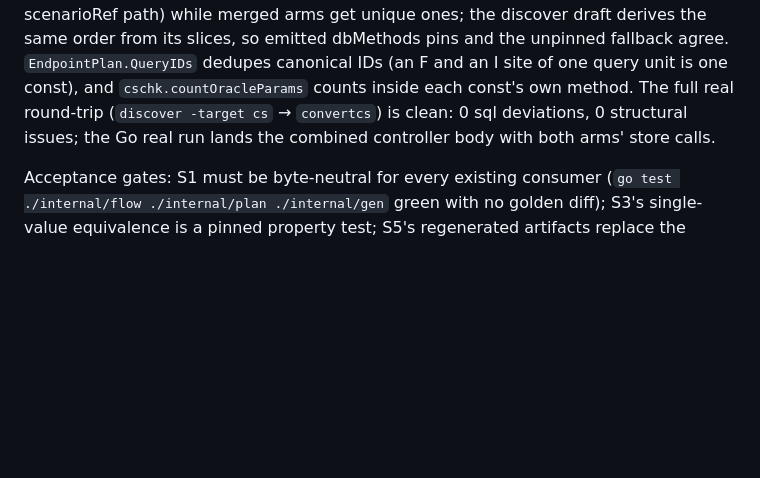
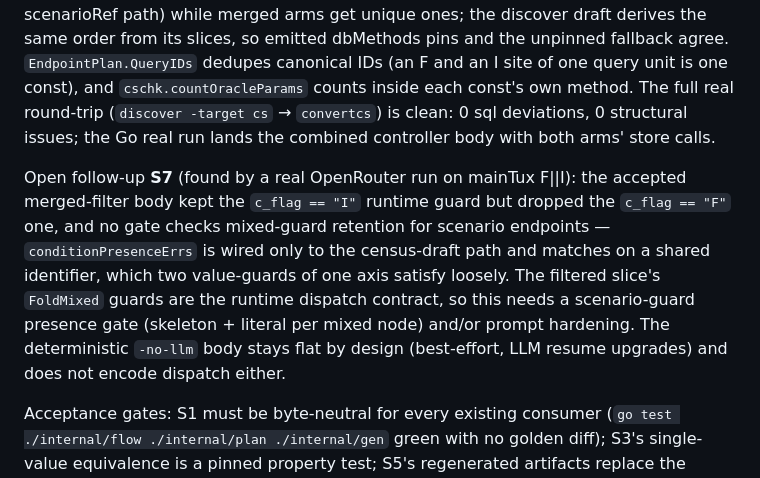
Before and after one commit to NachiketKandari/tux-to-any, a Markdown page: docs/scenario-filter-plan.md, the part around the change. Rendered like a GitHub page; blank space fills up the shorter version.

Commit message:
docs: record S7 guard-retention finding from the real LLM run

```diff
--- a/docs/scenario-filter-plan.md
+++ b/docs/scenario-filter-plan.md
@@ -342,6 +342,17 @@ full real round-trip (`discover -target cs` → `convertcs`) is clean: 0 sql
 deviations, 0 structural issues; the Go real run lands the combined
 controller body with both arms' store calls.
 
+Open follow-up **S7** (found by a real OpenRouter run on mainTux F||I):
+the accepted merged-filter body kept the `c_flag == "I"` runtime guard but
+dropped the `c_flag == "F"` one, and no gate checks mixed-guard retention
+for scenario endpoints — `conditionPresenceErrs` is wired only to the
+census-draft path and matches on a shared identifier, which two
+value-guards of one axis satisfy loosely. The filtered slice's
+`FoldMixed` guards are the runtime dispatch contract, so this needs a
+scenario-guard presence gate (skeleton + literal per mixed node) and/or
+prompt hardening. The deterministic `-no-llm` body stays flat by design
+(best-effort, LLM resume upgrades) and does not encode dispatch either.
+
 Acceptance gates: S1 must be byte-neutral for every existing consumer
 (`go test ./internal/flow ./internal/plan ./internal/gen` green with no
 golden diff); S3's single-value equivalence is a pinned property test;
```
